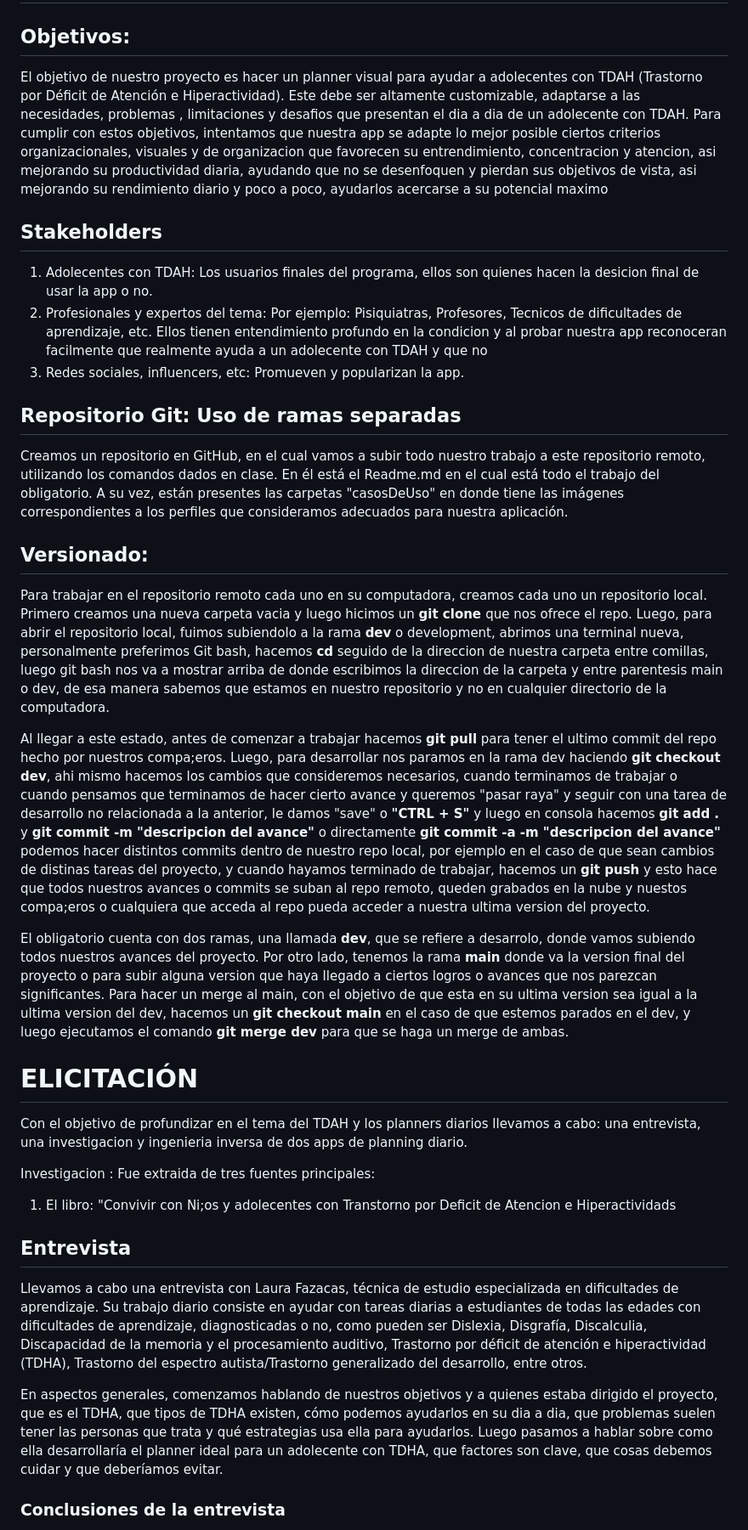
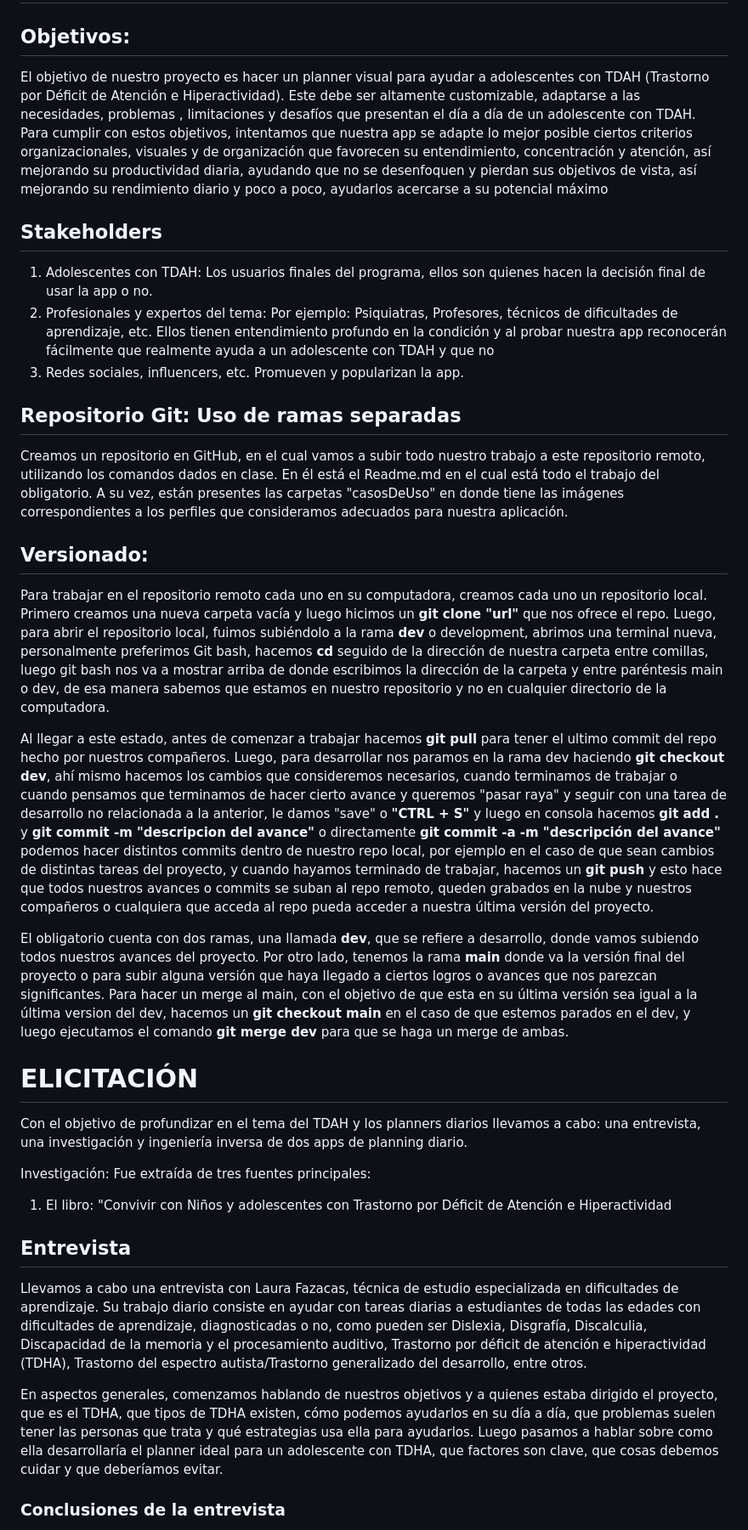
Before and after one commit to IngSoft-FIS-2023-2/obligatorio1-alcarraz-chappuis-vera, a Markdown page: README.md, the part around the change printed below. Shown: that part at 85% size. Drawn GitHub-style.

```diff
--- a/README.md
+++ b/README.md
@@ -5,40 +5,39 @@ M4A - Docentes: Alejandro  Adorjan
 
 # Fundamentos de Ingeniería en Software
 ## Objetivos:
-El objetivo de nuestro proyecto es hacer un planner visual para ayudar a adolecentes con TDAH (Trastorno por Déficit de Atención e Hiperactividad). Este debe ser altamente customizable, adaptarse a las necesidades, problemas , limitaciones y desafios que presentan el dia a dia de un adolecente con TDAH.
-Para cumplir con estos objetivos, intentamos que nuestra app se adapte lo mejor posible ciertos criterios organizacionales, visuales y de organizacion que favorecen su entrendimiento, concentracion y atencion, asi mejorando su productividad diaria, ayudando que no se desenfoquen y pierdan sus objetivos de vista, asi mejorando su rendimiento diario y poco  a poco, ayudarlos acercarse a su potencial maximo
+El objetivo de nuestro proyecto es hacer un planner visual para ayudar a adolescentes con TDAH (Trastorno por Déficit de Atención e Hiperactividad). Este debe ser altamente customizable, adaptarse a las necesidades, problemas , limitaciones y desafíos que presentan el día a día de un adolescente con TDAH.
+Para cumplir con estos objetivos, intentamos que nuestra app se adapte lo mejor posible ciertos criterios organizacionales, visuales y de organización que favorecen su entendimiento, concentración y atención, así mejorando su productividad diaria, ayudando que no se desenfoquen y pierdan sus objetivos de vista, así mejorando su rendimiento diario y poco a poco, ayudarlos acercarse a su potencial máximo
 
 ## Stakeholders
-1. Adolecentes con TDAH: Los usuarios finales del programa, ellos son quienes hacen la desicion final de usar la app o no.
-2. Profesionales y expertos del tema: Por ejemplo: Pisiquiatras, Profesores, Tecnicos de dificultades de aprendizaje, etc. Ellos tienen entendimiento profundo en la condicion y al probar nuestra app reconoceran facilmente que realmente ayuda a un adolecente con TDAH y que no
-3. Redes sociales, influencers, etc: Promueven y popularizan la app.
+1. Adolescentes con TDAH: Los usuarios finales del programa, ellos son quienes hacen la decisión final de usar la app o no.
+2. Profesionales y expertos del tema: Por ejemplo: Psiquiatras, Profesores, técnicos de dificultades de aprendizaje, etc. Ellos tienen entendimiento profundo en la condición y al probar nuestra app reconocerán fácilmente que realmente ayuda a un adolescente con TDAH y que no
+3. Redes sociales, influencers, etc. Promueven y popularizan la app.
 
 ## Repositorio Git: Uso de ramas separadas
 
 Creamos un repositorio en GitHub, en el cual vamos a subir todo nuestro trabajo a este repositorio remoto, utilizando los comandos dados en clase. En él está el Readme.md en el cual está todo el trabajo del obligatorio. A su vez, están presentes las carpetas "casosDeUso" en donde tiene las imágenes correspondientes a los perfiles que consideramos adecuados para nuestra aplicación.
 
 ## Versionado:
-Para trabajar en el repositorio remoto cada uno en su computadora, creamos cada uno un repositorio local. Primero creamos una nueva carpeta vacia y luego hicimos un **git clone <uml>** que nos ofrece el repo.
-Luego, para abrir el repositorio local, fuimos subiendolo a la rama **dev** o development, abrimos una terminal nueva, personalmente preferimos Git bash, hacemos **cd** seguido de la direccion de nuestra carpeta entre comillas, luego git bash nos va a mostrar arriba de donde escribimos la direccion de la carpeta y entre parentesis main o dev, de esa manera sabemos que estamos en nuestro repositorio y no en cualquier directorio de la computadora.
+Para trabajar en el repositorio remoto cada uno en su computadora, creamos cada uno un repositorio local. Primero creamos una nueva carpeta vacía y luego hicimos un **git clone "url"** que nos ofrece el repo.
+Luego, para abrir el repositorio local, fuimos subiéndolo a la rama **dev** o development, abrimos una terminal nueva, personalmente preferimos Git bash, hacemos **cd** seguido de la dirección de nuestra carpeta entre comillas, luego git bash nos va a mostrar arriba de donde escribimos la dirección de la carpeta y entre paréntesis main o dev, de esa manera sabemos que estamos en nuestro repositorio y no en cualquier directorio de la computadora.
 
-Al llegar a este estado, antes de comenzar a trabajar hacemos **git pull** para tener el ultimo commit del repo hecho por nuestros compa;eros.
-Luego, para desarrollar nos paramos en la rama dev haciendo **git checkout dev**, ahi mismo hacemos los cambios que consideremos necesarios, cuando terminamos de trabajar o cuando pensamos que terminamos de hacer cierto avance y queremos "pasar raya" y seguir con una tarea de desarrollo no relacionada a la anterior, le damos "save" o **"CTRL + S"**  y luego en consola hacemos **git add .** y **git commit -m "descripcion del avance"** o directamente **git commit -a -m "descripcion del avance"** podemos hacer distintos commits dentro de nuestro repo local, por ejemplo en el caso de que sean cambios de distinas tareas del proyecto, y cuando hayamos terminado de trabajar, hacemos un **git push** y esto hace que todos nuestros avances o commits se suban al repo remoto, queden grabados en la nube y nuestos compa;eros o cualquiera que acceda al repo pueda acceder a nuestra ultima version del proyecto.
+Al llegar a este estado, antes de comenzar a trabajar hacemos **git pull** para tener el ultimo commit del repo hecho por nuestros compañeros.
+Luego, para desarrollar nos paramos en la rama dev haciendo **git checkout dev**, ahí mismo hacemos los cambios que consideremos necesarios, cuando terminamos de trabajar o cuando pensamos que terminamos de hacer cierto avance y queremos "pasar raya" y seguir con una tarea de desarrollo no relacionada a la anterior, le damos "save" o **"CTRL + S"**  y luego en consola hacemos **git add .** y **git commit -m "descripcion del avance"** o directamente **git commit -a -m "descripción del avance"** podemos hacer distintos commits dentro de nuestro repo local, por ejemplo en el caso de que sean cambios de distintas tareas del proyecto, y cuando hayamos terminado de trabajar, hacemos un **git push** y esto hace que todos nuestros avances o commits se suban al repo remoto, queden grabados en la nube y nuestros compañeros o cualquiera que acceda al repo pueda acceder a nuestra última versión del proyecto.
 
-El obligatorio cuenta con dos ramas, una llamada **dev**, que se refiere a desarrolo, donde vamos subiendo todos nuestros avances del proyecto. Por otro lado, tenemos la rama **main** donde va la version final del proyecto o para subir alguna version que haya llegado a ciertos logros o avances que nos parezcan significantes.
-Para hacer un merge al main, con el objetivo de que esta en su ultima version sea igual a la ultima version del dev, hacemos un **git checkout main** en el caso de que estemos parados en el dev, y luego ejecutamos el comando **git merge dev** para que se haga un merge de ambas.
-
+El obligatorio cuenta con dos ramas, una llamada **dev**, que se refiere a desarrollo, donde vamos subiendo todos nuestros avances del proyecto. Por otro lado, tenemos la rama **main** donde va la versión final del proyecto o para subir alguna versión que haya llegado a ciertos logros o avances que nos parezcan significantes.
+Para hacer un merge al main, con el objetivo de que esta en su última versión sea igual a la última version del dev, hacemos un **git checkout main** en el caso de que estemos parados en el dev, y luego ejecutamos el comando **git merge dev** para que se haga un merge de ambas.
 
 # ELICITACIÓN
-Con el objetivo de profundizar en el tema del TDAH y los planners diarios llevamos a cabo: una entrevista, una investigacion y ingenieria inversa de dos apps de planning diario.
+Con el objetivo de profundizar en el tema del TDAH y los planners diarios llevamos a cabo: una entrevista, una investigación y ingeniería inversa de dos apps de planning diario.
 
-Investigacion : Fue extraida de tres fuentes principales:
-1. El libro: "Convivir con Ni;os y adolecentes con Transtorno por Deficit de Atencion e Hiperactividads
+Investigación: Fue extraída de tres fuentes principales:
+1. El libro: "Convivir con Niños y adolescentes con Trastorno por Déficit de Atención e Hiperactividad
 ## Entrevista
 Llevamos a cabo una entrevista con Laura Fazacas, técnica de estudio especializada en dificultades de aprendizaje.
 Su trabajo diario consiste en ayudar con tareas diarias a estudiantes de todas las edades con dificultades de aprendizaje, diagnosticadas o no, como pueden ser Dislexia, Disgrafía, Discalculia, Discapacidad de la memoria y el procesamiento auditivo, Trastorno por déficit de atención e hiperactividad (TDHA), Trastorno del espectro autista/Trastorno generalizado del desarrollo, entre otros.
 
-En aspectos generales, comenzamos hablando de nuestros objetivos y a quienes estaba dirigido el proyecto, que es el TDHA, que tipos de TDHA existen, cómo podemos ayudarlos en su dia a dia, que problemas suelen tener las personas que trata y qué estrategias usa ella para ayudarlos.
-Luego pasamos a hablar sobre como ella desarrollaría el planner ideal para un adolecente con TDHA, que factores son clave, que cosas debemos cuidar y que deberíamos evitar.
+En aspectos generales, comenzamos hablando de nuestros objetivos y a quienes estaba dirigido el proyecto, que es el TDHA, que tipos de TDHA existen, cómo podemos ayudarlos en su día a día, que problemas suelen tener las personas que trata y qué estrategias usa ella para ayudarlos.
+Luego pasamos a hablar sobre como ella desarrollaría el planner ideal para un adolescente con TDHA, que factores son clave, que cosas debemos cuidar y que deberíamos evitar.
 
 ### Conclusiones de la entrevista
 - El TDAH tiene varios tipos, y las personas con TDAH suelen padecer de otros trastornos mencionados anteriormente.
```
Also changed, not shown: other parts of README.md (+71 -103 lines).
